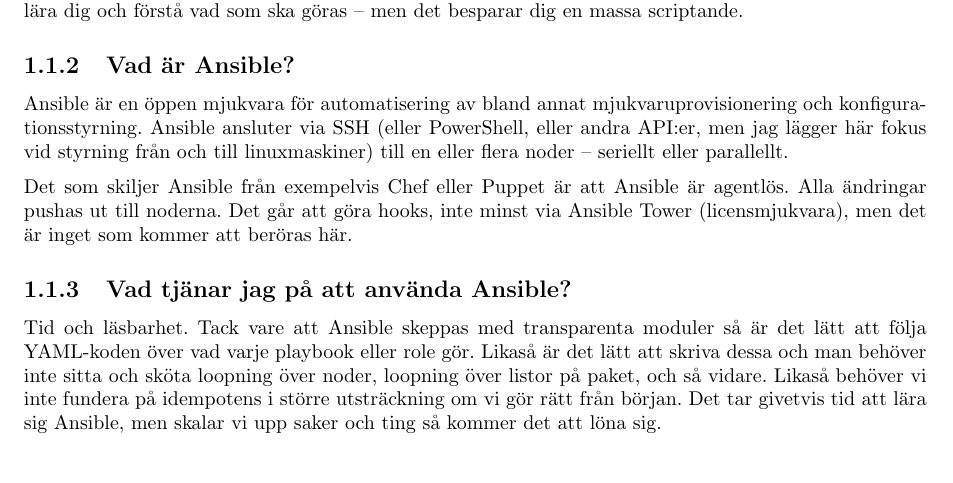
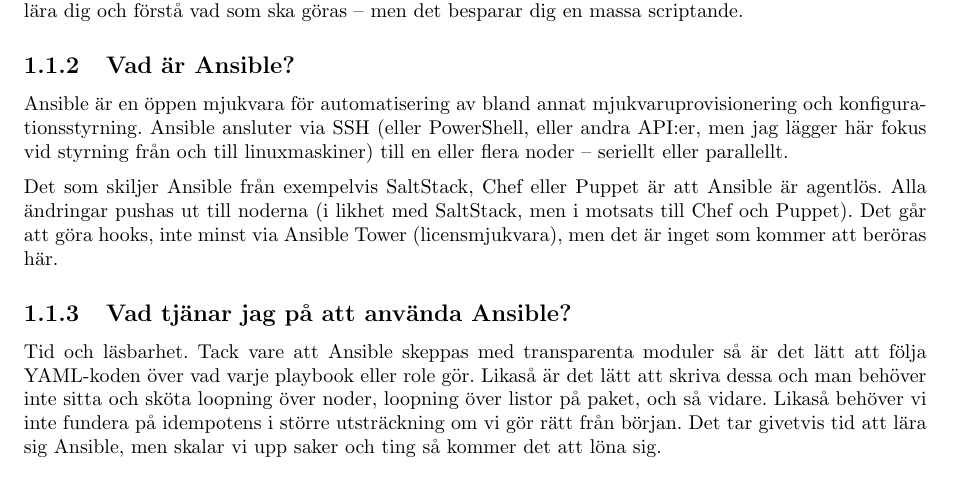
Before and after one commit to oscpe262/ansible.guide, a LaTeX document (ansibleguide.tex, which reads tex/inledning.tex): part of page 5 of 22, cut so that both start at the same text. Compiled offline with pdfLaTeX.

Commit message:
nothing major

```diff
--- a/tex/inledning.tex
+++ b/tex/inledning.tex
@@ -46,7 +46,7 @@
 \subsection{Vad är Ansible?}
 Ansible är en öppen mjukvara för automatisering av bland annat mjukvaruprovisionering och konfigurationsstyrning. Ansible ansluter via SSH (eller PowerShell, eller andra API:er, men jag lägger här fokus vid styrning från och till linuxmaskiner) till en eller flera noder -- seriellt eller parallellt.
 
-Det som skiljer Ansible från exempelvis Chef eller Puppet är att Ansible är agentlös. Alla ändringar pushas ut till noderna. Det går att göra hooks, inte minst via Ansible Tower (licensmjukvara), men det är inget som kommer att beröras här.
+Det som skiljer Ansible från exempelvis SaltStack, Chef eller Puppet är att Ansible är agentlös. Alla ändringar pushas ut till noderna (i likhet med SaltStack, men i motsats till Chef och Puppet). Det går att göra hooks, inte minst via Ansible Tower (licensmjukvara), men det är inget som kommer att beröras här.
 
 \subsection{Vad tjänar jag på att använda Ansible?}
 Tid och läsbarhet. Tack vare att Ansible skeppas med transparenta moduler så är det lätt att följa YAML-koden över vad varje playbook eller role gör.
```
Also changed, not shown: ansibleguide.pdf.
